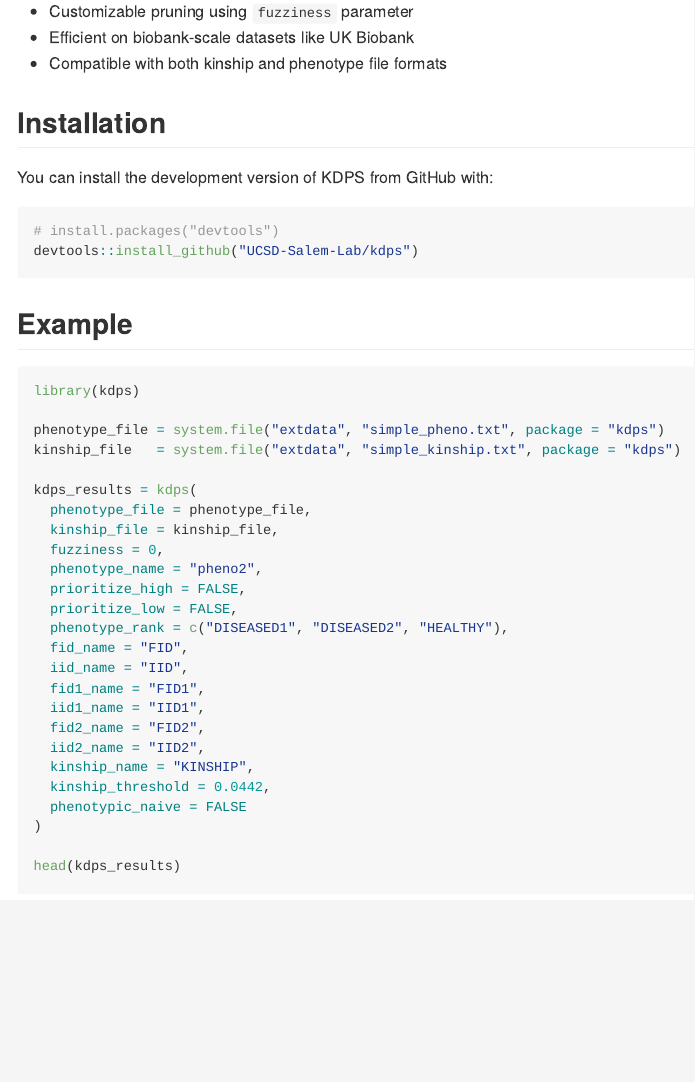
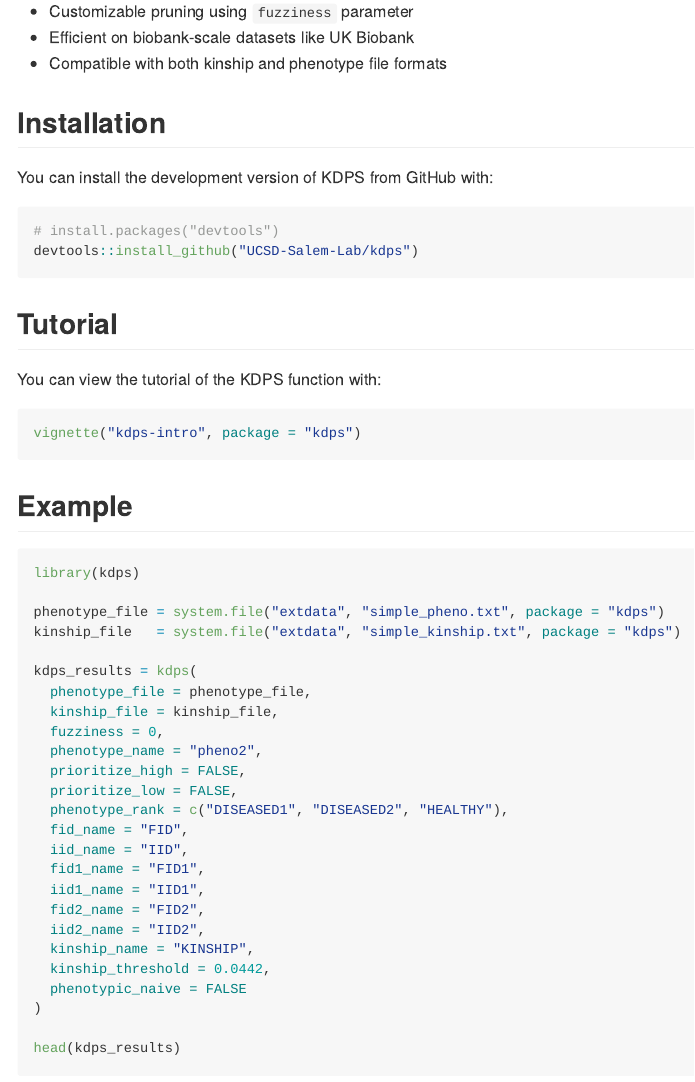
Before and after one commit to UCSD-Salem-Lab/kdps, an R Markdown document (README.Rmd): the page in a window 1100 px wide, from 320 px down. The pictures show the output file README.md that the author committed with the source, drawn offline in the style of GitHub.

Commit message:
update vignette

````diff
--- a/README.Rmd
+++ b/README.Rmd
@@ -18,14 +18,22 @@ output: github_document
 
 You can install the development version of KDPS from GitHub with:
 
-```r
+```{r,eval=FALSE}
 # install.packages("devtools")
 devtools::install_github("UCSD-Salem-Lab/kdps")
 ```
 
+## Tutorial
+
+You can view the tutorial of the KDPS function with:
+
+```{r,eval=FALSE}
+vignette("kdps-intro", package = "kdps")
+```
+
 ## Example
 
-```r
+```{r,eval=FALSE}
 library(kdps)
 
 phenotype_file = system.file("extdata", "simple_pheno.txt", package = "kdps")
````
Also changed, not shown: R/kdps.R (+6 -0 lines), README.md, docs/pkgdown.yml, docs/search.json, 5 other files.
